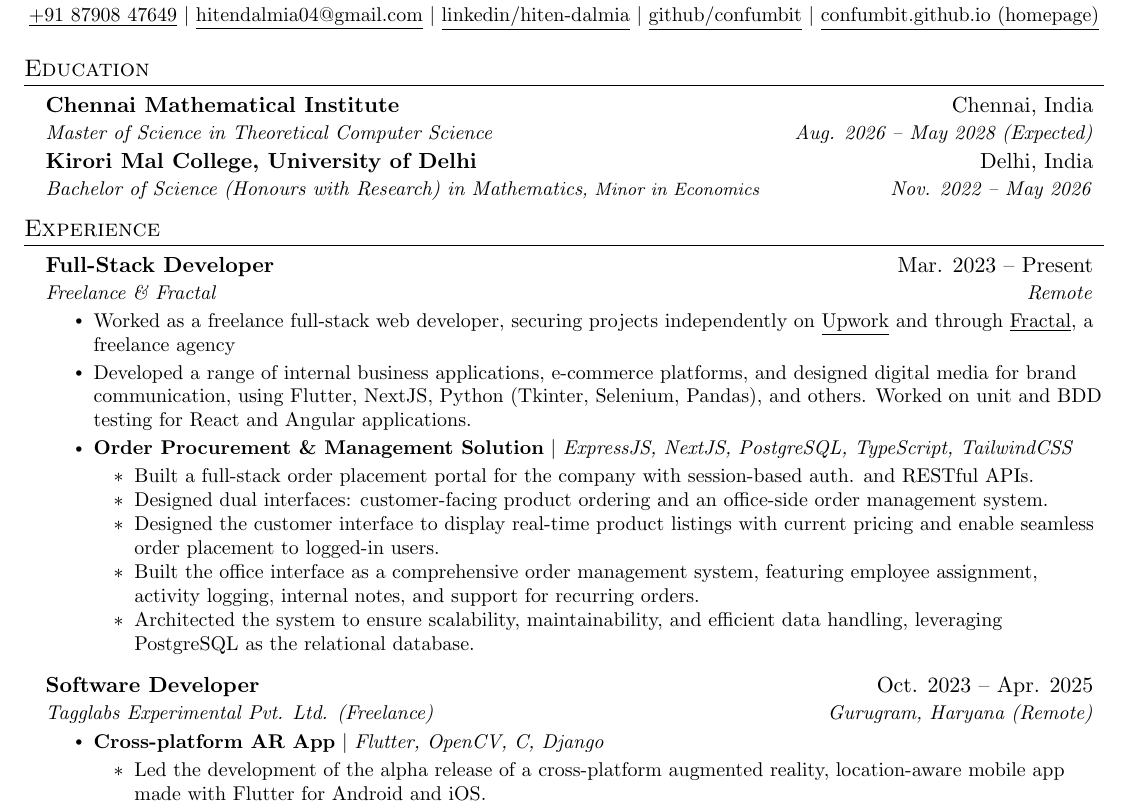
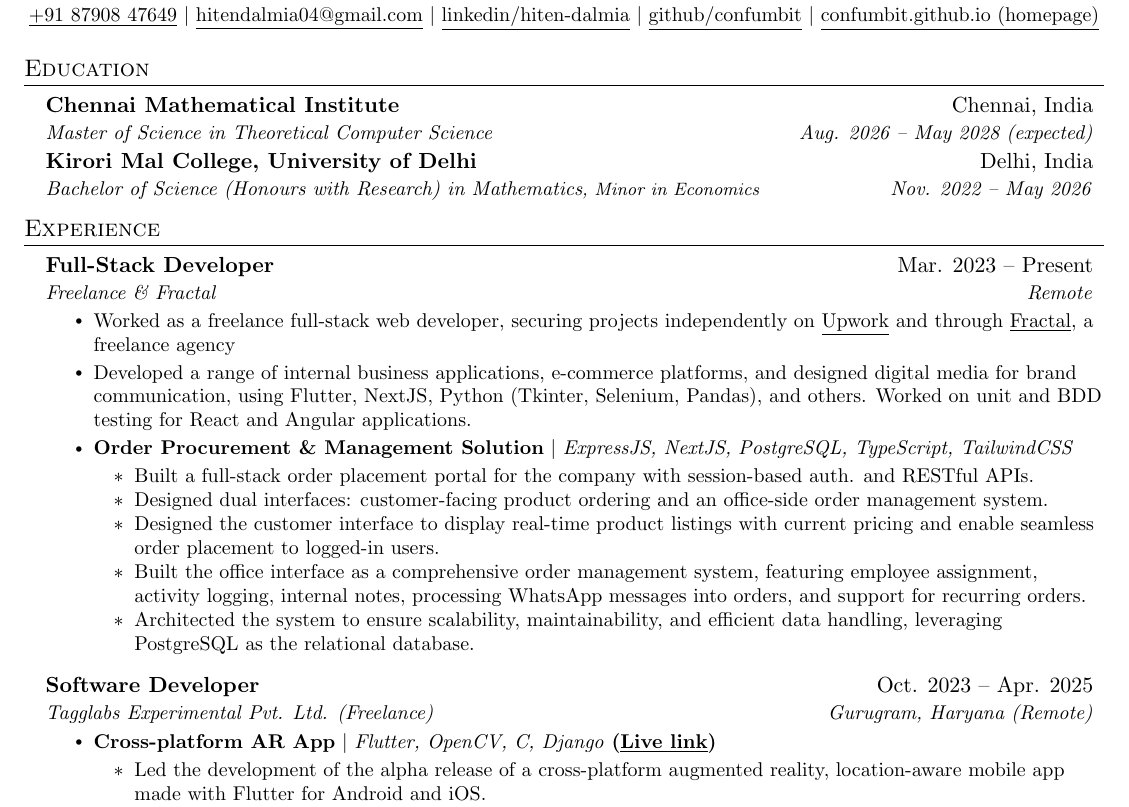
Before and after one commit to confumbit/resume-source-files, a LaTeX document (main.tex): part of the page, cut so that both start at the same text. Compiled offline with pdfLaTeX.

Commit message:
add find loka app live link

```diff
--- a/main.tex
+++ b/main.tex
@@ -127,7 +127,7 @@
 \resumeSubHeadingListStart
 \resumeSubheading
 {Chennai Mathematical Institute}{Chennai, India}
-{Master of Science in Theoretical Computer Science}{Aug. 2026 -- May 2028 (Expected)}
+{Master of Science in Theoretical Computer Science}{Aug. 2026 -- May 2028 (expected)}
 
 \resumeSubheading
 {Kirori Mal College, University of Delhi}{Delhi, India}
@@ -156,7 +156,7 @@
 \resumeItem{Built a full-stack order placement portal for the company with session-based auth. and RESTful APIs.}
 \resumeItem{Designed dual interfaces: customer-facing product ordering and an office-side order management system.}
 \resumeItem{Designed the customer interface to display real-time product listings with current pricing and enable seamless order placement to logged-in users.}
-\resumeItem{Built the office interface as a comprehensive order management system, featuring employee assignment, activity logging, internal notes, and support for recurring orders.}
+\resumeItem{Built the office interface as a comprehensive order management system, featuring employee assignment, activity logging, internal notes, processing WhatsApp messages into orders, and support for recurring orders.}
 \resumeItem{Architected the system to ensure scalability, maintainability, and efficient data handling, leveraging PostgreSQL as the relational database.}
 \resumeItemListEnd
 \resumeItemListEnd
@@ -177,7 +177,7 @@
 {Software Developer}{Oct. 2023 -- Apr. 2025}
 {Tagglabs Experimental Pvt. Ltd. (Freelance)}{Gurugram, Haryana (Remote)}
 \resumeItemListStart
-\resumeItem{\textbf{Cross-platform AR App} $|$ \emph{Flutter, OpenCV, C, Django}}
+\resumeItem{\textbf{Cross-platform AR App} $|$ \emph{Flutter, OpenCV, C, Django} {\textbf{(\underline{\href{https://discoverloka.org/}{Live link}})}}}
 \resumeItemListStart
 \resumeItem{Led the development of the alpha release of a cross-platform augmented reality, location-aware mobile app made with Flutter for Android and iOS.}
 % \resumeItem{Built the UI from Figma designs and the backend in Django, implementing RESTful APIs.}
```
Also changed, not shown: main.pdf.
